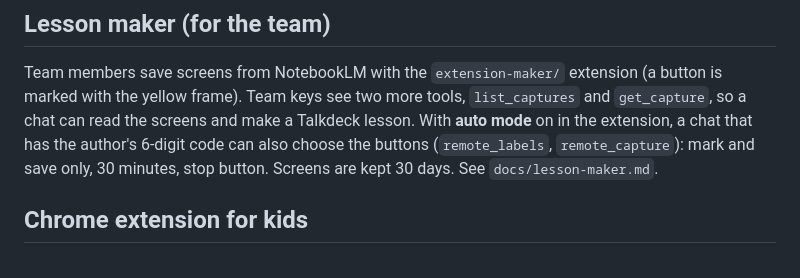
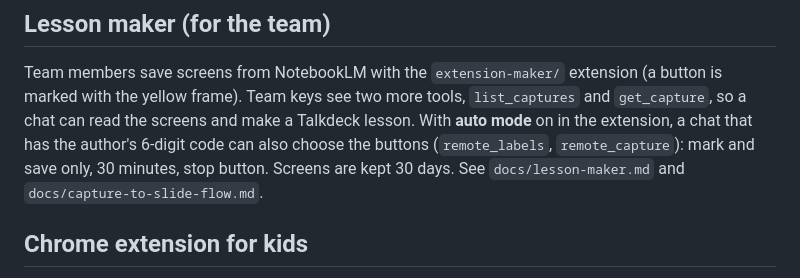
Before and after one commit to javiervidani/page-explainer, a Markdown page: README.md, the part around the change. GitHub-like rendering.

```diff
--- a/README.md
+++ b/README.md
@@ -147,7 +147,7 @@ example exists, also built in Talkdeck. See `docs/synchronized-lessons.md`.
 Team members save screens from NotebookLM with the `extension-maker/` extension (a button is marked with the yellow
 frame). Team keys see two more tools, `list_captures` and `get_capture`, so a chat can read the screens and make a
 Talkdeck lesson. With **auto mode** on in the extension, a chat that has the author's 6-digit code can also choose the buttons
-(`remote_labels`, `remote_capture`): mark and save only, 30 minutes, stop button. Screens are kept 30 days. See `docs/lesson-maker.md`.
+(`remote_labels`, `remote_capture`): mark and save only, 30 minutes, stop button. Screens are kept 30 days. See `docs/lesson-maker.md` and `docs/capture-to-slide-flow.md`.
 
 ## Chrome extension for kids
 
```
Also changed, not shown: docs/capture-to-slide-flow.md (added, +69 -0 lines).
